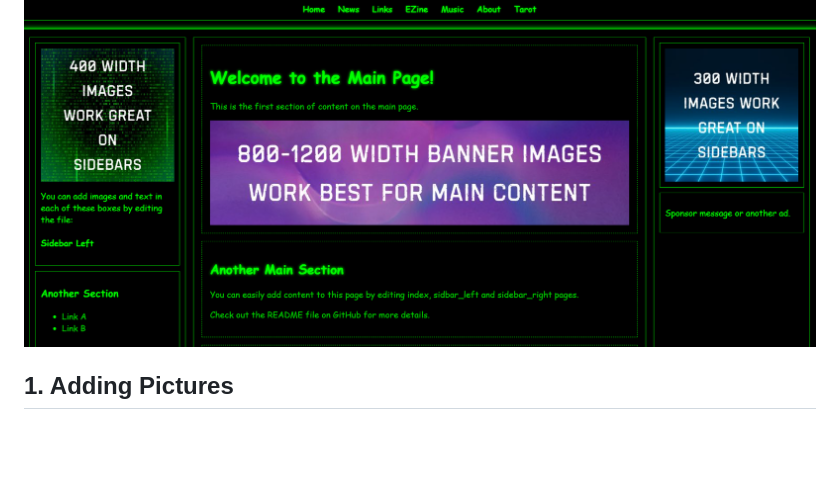
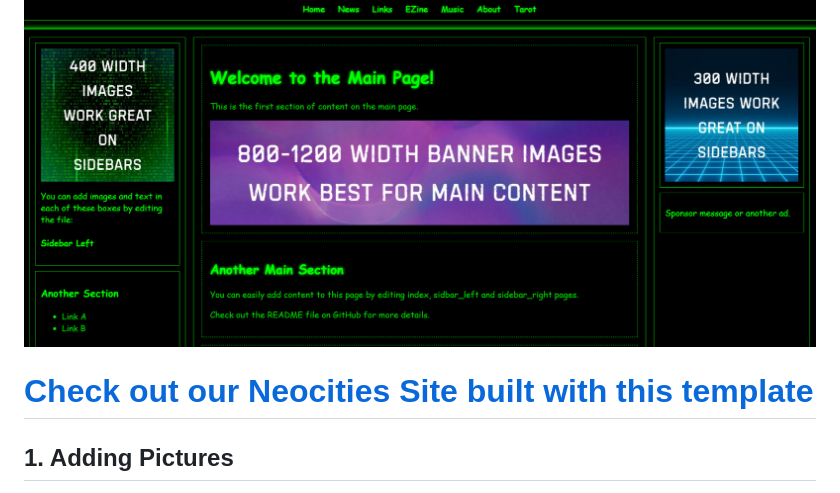
Before and after one commit to ReMortaDev/ReMorta_Source_Code, a Markdown page: README.md, the part around the change. GitHub-like rendering; blank space fills up the shorter version.

Commit message:
Update README.md
added links

```diff
--- a/README.md
+++ b/README.md
@@ -5,6 +5,8 @@ Are you looking to build a Neocities (https://neoticies.org) site, but aren't su
 This template makes it easy to create your own retro-style website. Here's how to add your own stuff:
 
 ![Sample Template](/assets/images/general/template_screenshot.png)
+
+# [Check out our Neocities Site built with this template](https://n1ghtw1re.neocities.org/)
 
 ## 1. Adding Pictures
 
```
